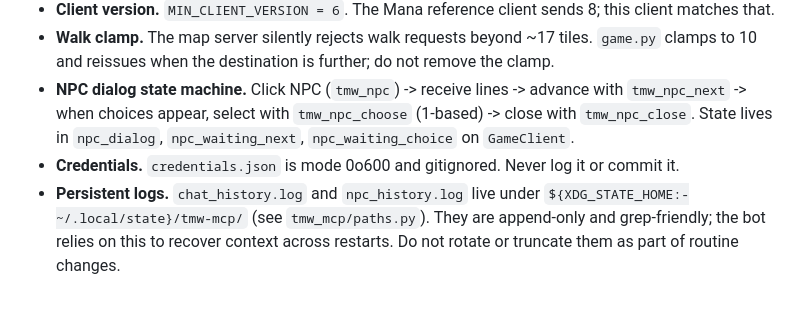
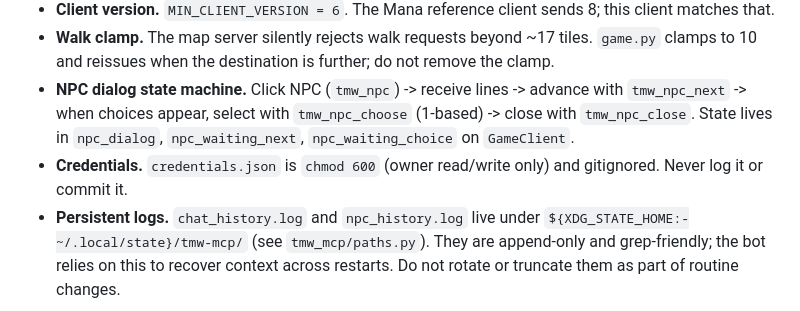
Before and after one commit to bjorn/tmw-mcp, a Markdown page: CLAUDE.md, the part around the change. Rendered like a GitHub page.

```diff
--- a/CLAUDE.md
+++ b/CLAUDE.md
@@ -87,7 +87,7 @@ When the game emits something interesting (chat, whisper, NPC dialog turn, comba
 - **Client version.** `MIN_CLIENT_VERSION = 6`. The Mana reference client sends 8; this client matches that.
 - **Walk clamp.** The map server silently rejects walk requests beyond ~17 tiles. `game.py` clamps to 10 and reissues when the destination is further; do not remove the clamp.
 - **NPC dialog state machine.** Click NPC (`tmw_npc`) -> receive lines -> advance with `tmw_npc_next` -> when choices appear, select with `tmw_npc_choose` (1-based) -> close with `tmw_npc_close`. State lives in `npc_dialog`, `npc_waiting_next`, `npc_waiting_choice` on `GameClient`.
-- **Credentials.** `credentials.json` is mode 0o600 and gitignored. Never log it or commit it.
+- **Credentials.** `credentials.json` is `chmod 600` (owner read/write only) and gitignored. Never log it or commit it.
 - **Persistent logs.** `chat_history.log` and `npc_history.log` live under `${XDG_STATE_HOME:-~/.local/state}/tmw-mcp/` (see `tmw_mcp/paths.py`). They are append-only and grep-friendly; the bot relies on this to recover context across restarts. Do not rotate or truncate them as part of routine changes.
 
 ## Releasing to PyPI
```
Also changed, not shown: README.md (+6 -8 lines).
